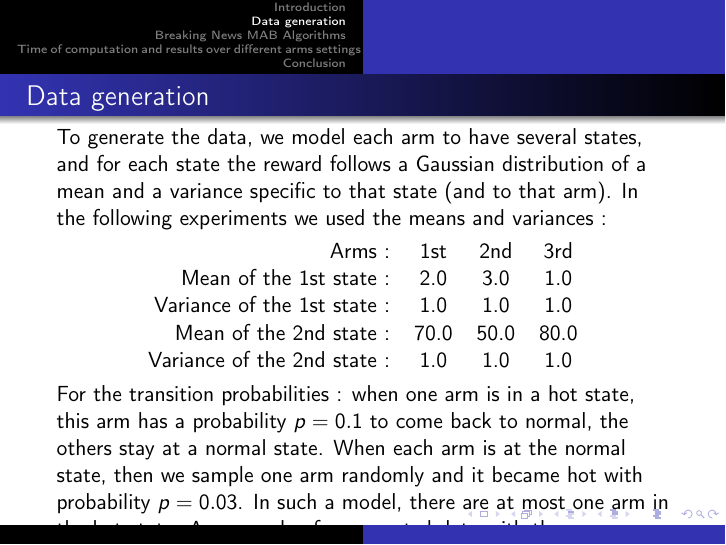
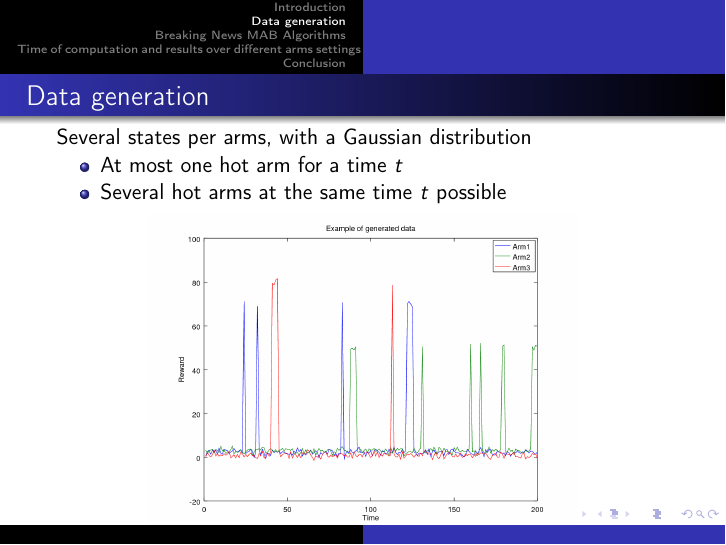
Before and after one commit to alban-pierre/projet-RL-Breaking_news_bandit, LaTeX slides (report/presentation.tex): page 5 of 15. Compiled offline with pdfLaTeX.

Commit message:
Frame : Generation data

```diff
--- a/report/presentation.tex
+++ b/report/presentation.tex
@@ -85,30 +85,19 @@
 	\begin{frame}
 	\frametitle{Data generation}
 	\section{Data generation}
-
-	To generate the data, we model each arm to have several states, and for each state the reward follows a Gaussian distribution of a mean and a variance specific to that state (and to that arm). In the following experiments we used the means and variances :
-	\begin{center}
-		\begin{tabular}{rccc}
-			Arms : & 1st & 2nd & 3rd \\
-			Mean of the 1st state : & 2.0 & 3.0 & 1.0 \\
-			Variance of the 1st state : & 1.0 & 1.0 & 1.0 \\
-			Mean of the 2nd state : & 70.0 & 50.0 & 80.0 \\
-			Variance of the 2nd state : & 1.0 & 1.0 & 1.0 \\
-		\end{tabular}
-	\end{center}
-	For the transition probabilities : when one arm is in a hot state, this arm has a probability $p=0.1$ to come back to normal, the others stay at a normal state. When each arm is at the normal state, then we sample one arm randomly and it became hot with probability $p=0.03$. In such a model, there are at most one arm in the hot state. An example of a generated data with these parameters is shown in figure 1.
-	\newline
+	Several states per arms, with a Gaussian distribution
+	\begin{itemize}
+		\item At most one hot arm for a time $t$
+		\item Several hot arms at the same time $t$ possible
+	\end{itemize}
 
 	\begin{figure}[h]
-		\begin{center}
-			%\framebox[4.0in]{$\;$}
-			%\fbox{\rule[-.5cm]{0cm}{4cm} \rule[-.5cm]{4cm}{0cm}}
 			\includegraphics[width=0.7\linewidth]{generated_data_one.png}
-		\end{center}
-		\caption{Example of generated data}
+			%\caption{Example of generated data}
+
+		\label{fig:f}
 	\end{figure}
 
-	For the last section, we also used a model where several arms can become hot at the same time, with approximately the same probabilities of transition.
 
 \end{frame}
 
```
